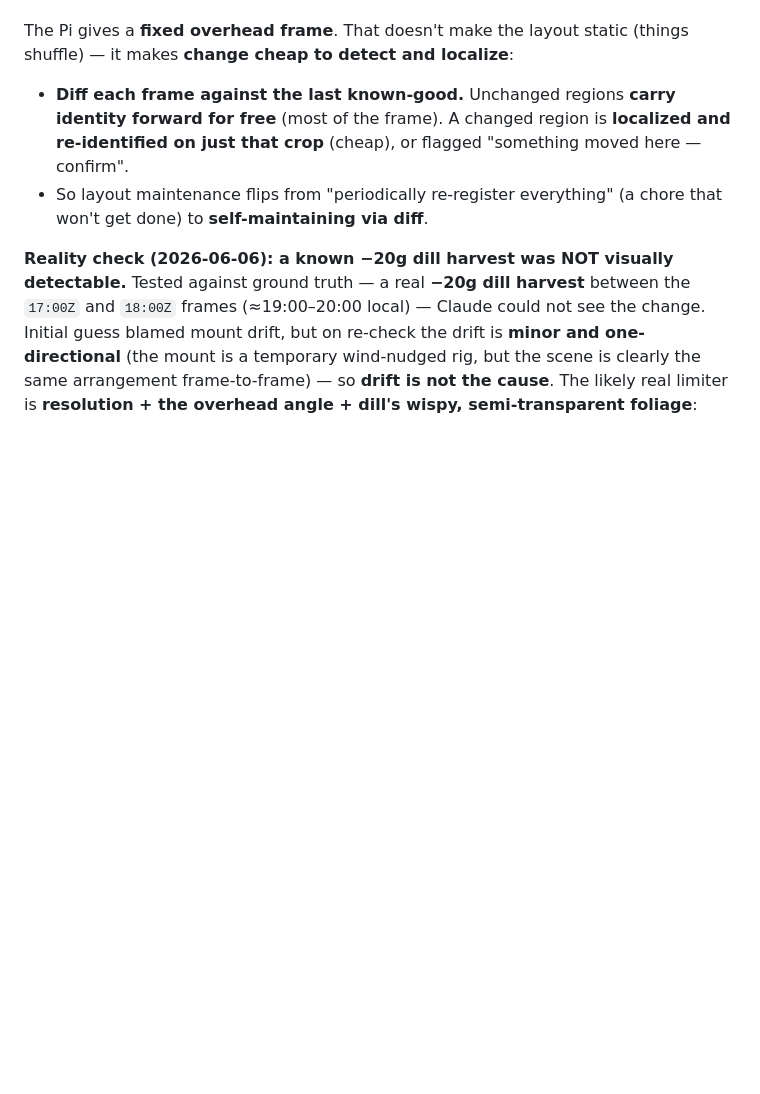
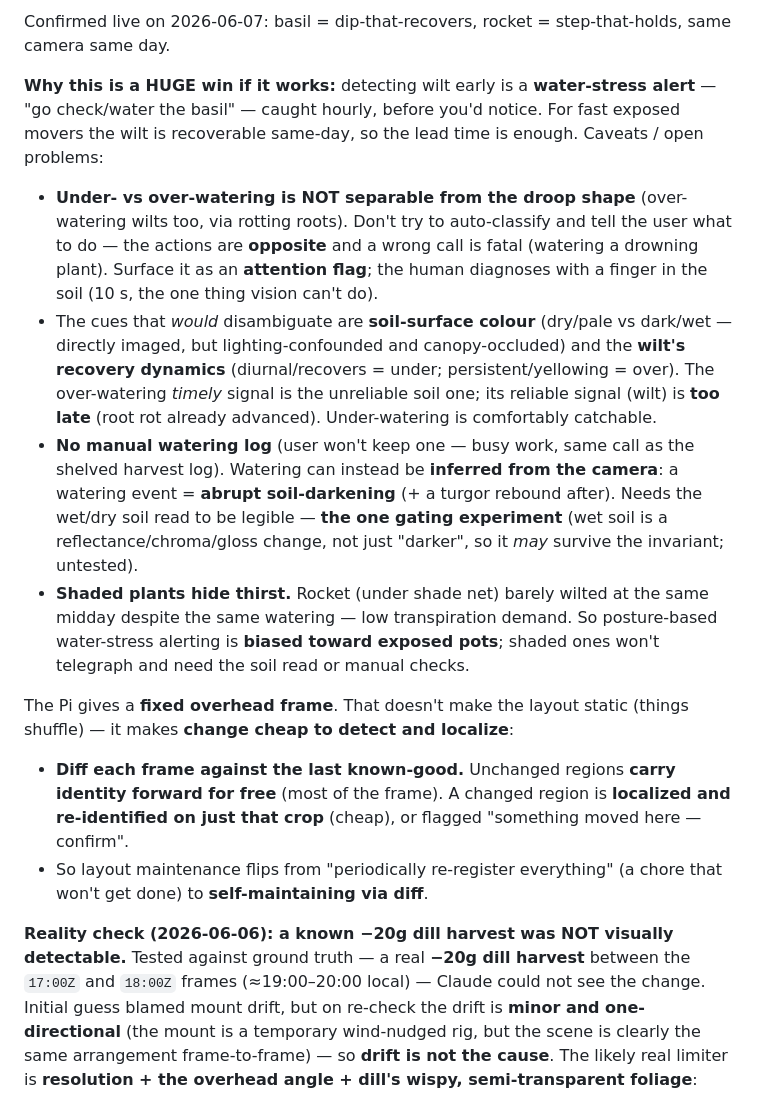
Before and after one commit to marcogallotta/plant-monitor, a Markdown page: docs/ai-tagging-design.md, the part around one of its changes. Rendered like a GitHub page; blank space fills up the shorter version.

```diff
--- a/docs/ai-tagging-design.md
+++ b/docs/ai-tagging-design.md
@@ -456,3 +490,24 @@ larger dill pick was detected, so it is a size/resolution floor, not a blanket "
+Confirmed live on 2026-06-07: basil = dip-that-recovers, rocket = step-that-holds, same camera same day.
+
+**Why this is a HUGE win if it works:** detecting wilt early is a **water-stress alert** — "go check/water
+the basil" — caught hourly, before you'd notice. For fast exposed movers the wilt is recoverable same-day,
+so the lead time is enough. Caveats / open problems:
+- **Under- vs over-watering is NOT separable from the droop shape** (over-watering wilts too, via rotting
+  roots). Don't try to auto-classify and tell the user what to do — the actions are **opposite** and a wrong
+  call is fatal (watering a drowning plant). Surface it as an **attention flag**; the human diagnoses with a
+  finger in the soil (10 s, the one thing vision can't do).
+- The cues that *would* disambiguate are **soil-surface colour** (dry/pale vs dark/wet — directly imaged,
+  but lighting-confounded and canopy-occluded) and the **wilt's recovery dynamics** (diurnal/recovers =
+  under; persistent/yellowing = over). The over-watering *timely* signal is the unreliable soil one; its
+  reliable signal (wilt) is **too late** (root rot already advanced). Under-watering is comfortably catchable.
+- **No manual watering log** (user won't keep one — busy work, same call as the shelved harvest log).
+  Watering can instead be **inferred from the camera**: a watering event = **abrupt soil-darkening** (+ a
+  turgor rebound after). Needs the wet/dry soil read to be legible — **the one gating experiment** (wet soil
+  is a reflectance/chroma/gloss change, not just "darker", so it *may* survive the invariant; untested).
+- **Shaded plants hide thirst.** Rocket (under shade net) barely wilted at the same midday despite the same
+  watering — low transpiration demand. So posture-based water-stress alerting is **biased toward exposed
+  pots**; shaded ones won't telegraph and need the soil read or manual checks.
+
 The Pi gives a **fixed overhead frame**. That doesn't make the layout static (things shuffle)
 — it makes **change cheap to detect and localize**:
 
```
Also changed, not shown: other parts of docs/ai-tagging-design.md (+34 -0 lines).
